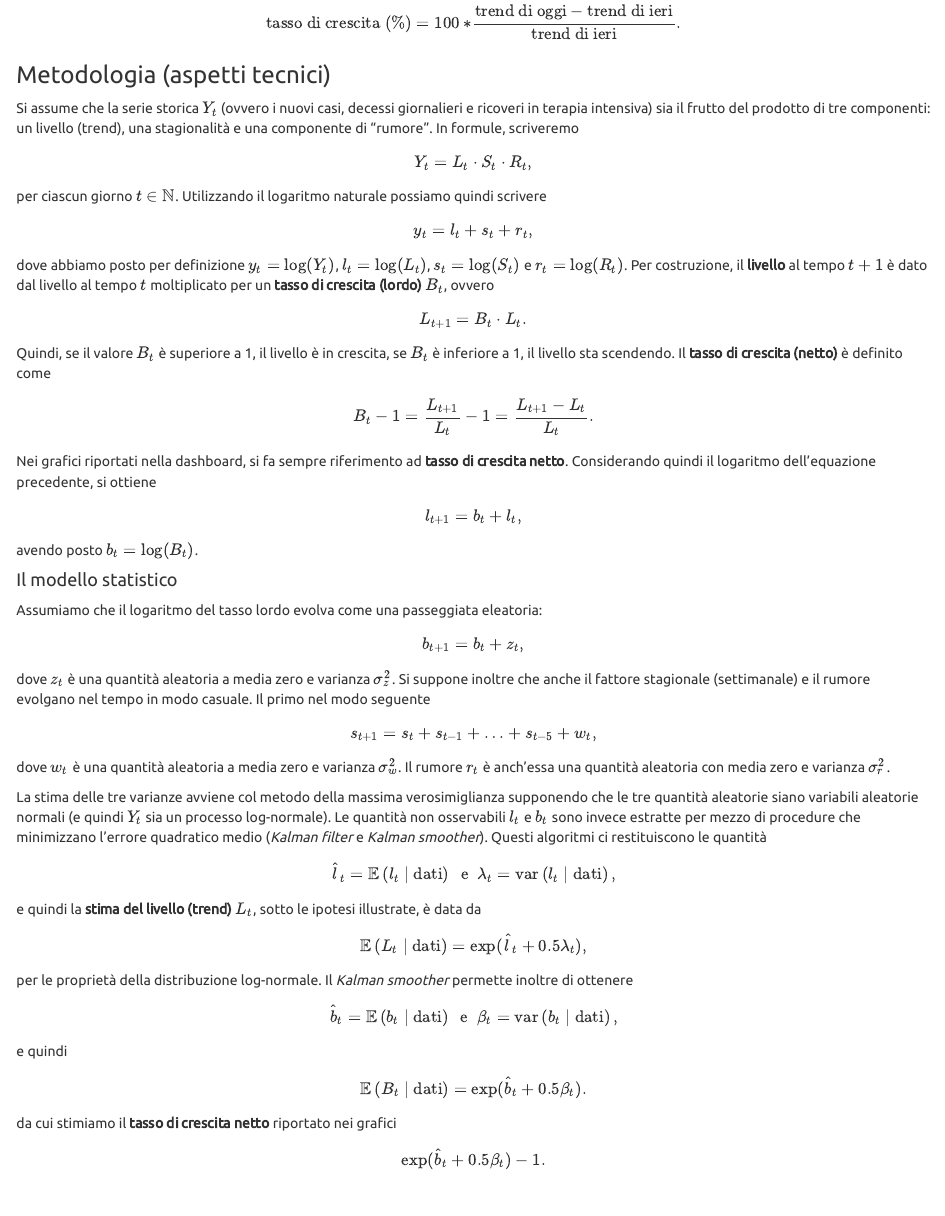
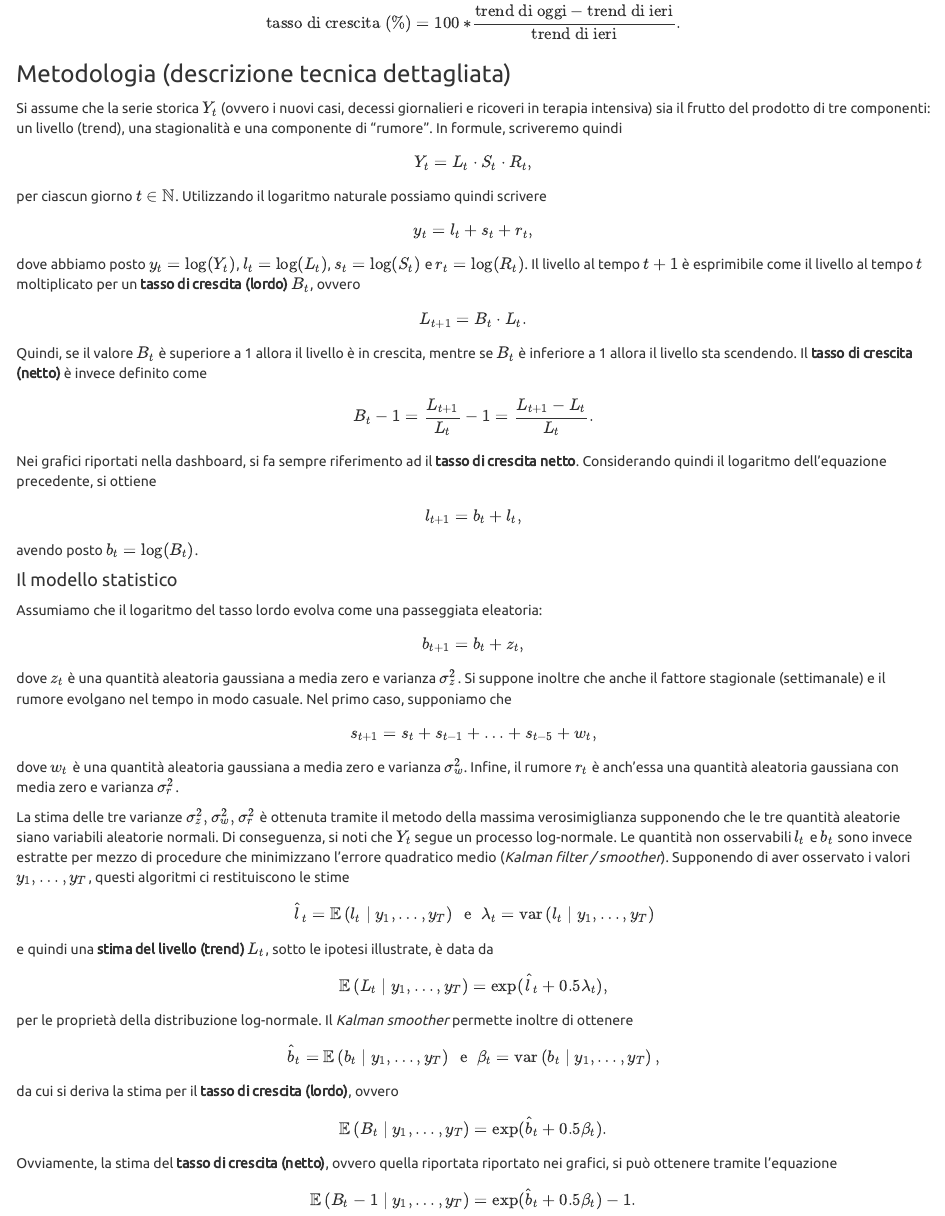
Before and after one commit to tommasorigon/covid19, an R Markdown document (doc.Rmd): the page in a window 1100 px wide, from 540 px down before the commit and from 510 px down after it, so that both start at the same text. Rendered offline with R 4.5, knitr and Pandoc, with nearby package versions.

Commit message:
Update doc.Rmd

```diff
--- a/doc.Rmd
+++ b/doc.Rmd
@@ -26,16 +26,15 @@ Il codice sorgente di questa applicazione è disponibile su GitHub a [questo lin
 ### Metodologia
 
 Il **trend** o **livello** è ottenuto tramite *Kalman smoother*, stimato sulla scala logaritmica. Il trend rappresenta una versione dei dati depurata dalle oscillazioni casuali e quindi è di più facile interpretazione.
-
 Il **tasso di crescita** (netto) invece rappresenta la variazione percentuale giornaliera del trend. Ad esempio, il tasso di crescita di oggi si calcola tramite la formula:
 
 $$
 \text{tasso di crescita (%)} = 100*\frac{\text{trend di oggi} - \text{trend di ieri}}{\text{trend di ieri}}.
 $$
 
-### Metodologia (aspetti tecnici)
+### Metodologia (descrizione tecnica dettagliata)
 
-Si assume che la serie storica $Y_t$ (ovvero i nuovi casi, decessi giornalieri e ricoveri in terapia intensiva) sia il frutto del prodotto di tre componenti: un livello (trend), una stagionalità e una componente di "rumore". In formule, scriveremo
+Si assume che la serie storica $Y_t$ (ovvero i nuovi casi, decessi giornalieri e ricoveri in terapia intensiva) sia il frutto del prodotto di tre componenti: un livello (trend), una stagionalità e una componente di "rumore". In formule, scriveremo quindi
 $$
   Y_t = L_t \cdot S_t \cdot R_t,
 $$
@@ -43,15 +42,15 @@ per ciascun giorno $t \in \mathbb{N}$. Utilizzando il logaritmo naturale possiam
 $$
   y_t = l_t + s_t + r_t,
 $$
-dove abbiamo posto per definizione $y_t = \log(Y_t)$, $l_t = \log(L_t)$, $s_t = \log(S_t)$ e $r_t = \log(R_t)$. Per costruzione, il **livello** al tempo $t+1$ è dato dal livello al tempo $t$ moltiplicato per un **tasso di crescita (lordo)** $B_t$, ovvero
+dove abbiamo posto $y_t = \log(Y_t)$, $l_t = \log(L_t)$, $s_t = \log(S_t)$ e $r_t = \log(R_t)$. Il livello al tempo $t+1$ è esprimibile come il livello al tempo $t$ moltiplicato per un **tasso di crescita (lordo)** $B_t$, ovvero
 $$
   L_{t+1} = B_t \cdot L_{t}.
 $$
-Quindi, se il valore $B_t$ è superiore a 1, il livello è in crescita, se $B_t$ è inferiore a 1, il livello sta scendendo. Il **tasso di crescita (netto)** è definito come
+Quindi, se il valore $B_t$ è superiore a 1 allora il livello è in crescita, mentre se $B_t$ è inferiore a 1 allora il livello sta scendendo. Il **tasso di crescita (netto)** è invece definito come
 $$
   B_t - 1 = \frac{L_{t+1}}{L_t} - 1 = \frac{L_{t+1} - L_t}{L_t}.
 $$
-Nei grafici riportati nella dashboard, si fa sempre riferimento ad **tasso di crescita netto**. Considerando quindi il logaritmo dell'equazione precedente, si ottiene
+Nei grafici riportati nella dashboard, si fa sempre riferimento ad il **tasso di crescita netto**. Considerando quindi il logaritmo dell'equazione precedente, si ottiene
 $$
   l_{t+1} = b_t + l_t,
 $$
@@ -64,31 +63,31 @@ Assumiamo che il logaritmo del tasso lordo evolva come una passeggiata eleatoria
 $$
   b_{t+1} = b_t + z_t,
 $$
-dove $z_t$ è una quantità aleatoria a media zero e varianza $\sigma_z^2$. Si suppone inoltre che anche il fattore stagionale (settimanale) e il rumore evolgano nel tempo in modo casuale. Il primo nel modo seguente
+dove $z_t$ è una quantità aleatoria gaussiana a media zero e varianza $\sigma_z^2$. Si suppone inoltre che anche il fattore stagionale (settimanale) e il rumore evolgano nel tempo in modo casuale. Nel primo caso, supponiamo che
 $$
   s_{t+1} = s_{t} + s_{t-1} + \ldots + s_{t-5} + w_t,
 $$
-dove $w_t$ è una quantità aleatoria a media zero e varianza $\sigma_w^2$. Il rumore $r_t$ è anch'essa una quantità aleatoria con media zero e varianza $\sigma_r^2$.
+dove $w_t$ è una quantità aleatoria gaussiana a media zero e varianza $\sigma_w^2$. Infine, il rumore $r_t$ è anch'essa una quantità aleatoria gaussiana con media zero e varianza $\sigma_r^2$.
 
-La stima delle tre varianze avviene col metodo della massima verosimiglianza supponendo che le tre quantità aleatorie siano variabili aleatorie normali (e quindi $Y_t$ sia un processo log-normale). Le quantità non osservabili $l_t$ e $b_t$ sono invece estratte per mezzo di procedure che minimizzano l'errore quadratico medio (*Kalman filter* e *Kalman smoother*). Questi algoritmi ci restituiscono le quantità
+La stima delle tre varianze $\sigma^2_z, \sigma^2_w, \sigma^2_r$ è ottenuta tramite il metodo della massima verosimiglianza supponendo che le tre quantità aleatorie siano variabili aleatorie normali. Di conseguenza, si noti che $Y_t$ segue un processo log-normale. Le quantità non osservabili $l_t$ e $b_t$ sono invece estratte per mezzo di procedure che minimizzano l'errore quadratico medio (*Kalman filter / smoother*). Supponendo di aver osservato i valori $y_1,\dots,y_T$, questi algoritmi ci restituiscono le stime
 $$
-  \hat{l}_t = \mathbb{E}\left( l_t \mid \text{dati} \right) \;\text{ e }\;
-  \lambda_t = \text{var}\left( l_t \mid \text{dati} \right),
+  \hat{l}_t = \mathbb{E}\left( l_t \mid y_1,\dots,y_T \right) \;\text{ e }\;
+  \lambda_t = \text{var}\left( l_t \mid y_1,\dots,y_T \right)
 $$
-e quindi la **stima del livello (trend)** $L_t$, sotto le ipotesi illustrate, è data da
+e quindi una **stima del livello (trend)** $L_t$, sotto le ipotesi illustrate, è data da
 $$
-  \mathbb{E}\left( L_t \mid \text{dati} \right) = \exp(\hat{l}_t + 0.5\lambda_t),
+  \mathbb{E}\left( L_t \mid y_1,\dots,y_T \right) = \exp(\hat{l}_t + 0.5\lambda_t),
 $$
 per le proprietà della distribuzione log-normale. Il *Kalman smoother* permette inoltre di ottenere
 $$
-  \hat{b}_t = \mathbb{E}\left( b_t \mid \text{dati} \right) \;\text{ e }\;
-  \beta_t = \text{var}\left( b_t \mid \text{dati} \right),
+  \hat{b}_t = \mathbb{E}\left( b_t \mid y_1,\dots,y_T \right) \;\text{ e }\;
+  \beta_t = \text{var}\left( b_t \mid y_1,\dots,y_T \right),
 $$
-e quindi
+da cui si deriva la stima per il **tasso di crescita (lordo)**, ovvero
 $$
-  \mathbb{E}\left( B_t \mid \text{dati} \right) = \exp(\hat{b}_t + 0.5\beta_t).
+  \mathbb{E}\left( B_t \mid y_1,\dots,y_T \right) = \exp(\hat{b}_t + 0.5\beta_t).
 $$
-da cui stimiamo il **tasso di crescita netto** riportato nei grafici
+Ovviamente, la stima del **tasso di crescita (netto)**, ovvero quella riportata riportato nei grafici, si può ottenere tramite l'equazione
 $$
-  \exp(\hat{b}_t + 0.5\beta_t) - 1.
+\mathbb{E}\left( B_t - 1 \mid y_1,\dots,y_T \right) =  \exp(\hat{b}_t + 0.5\beta_t) - 1.
 $$
```
Also changed, not shown: doc.Rmd (2 more changed lines).
